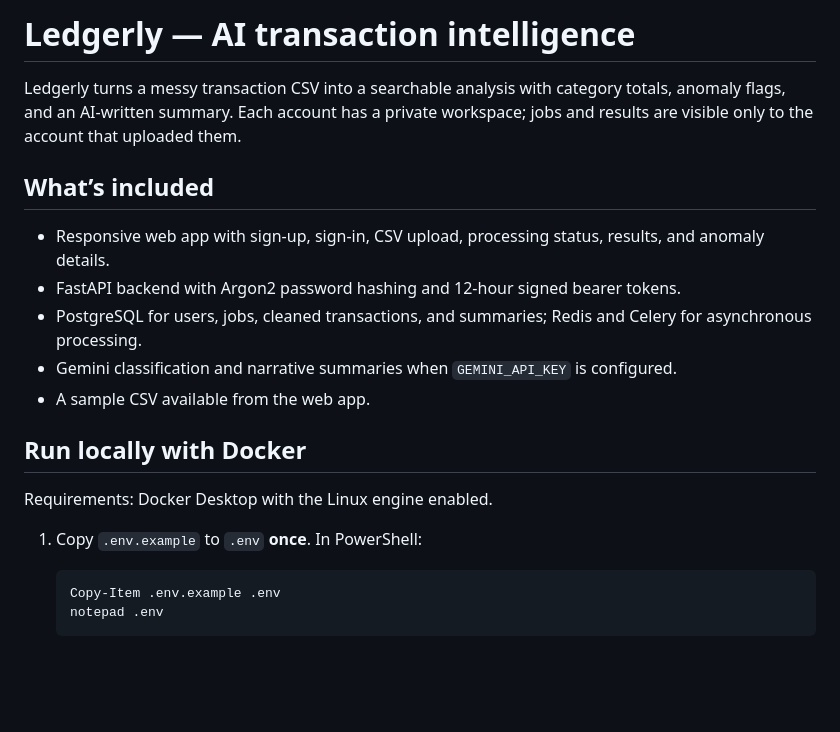
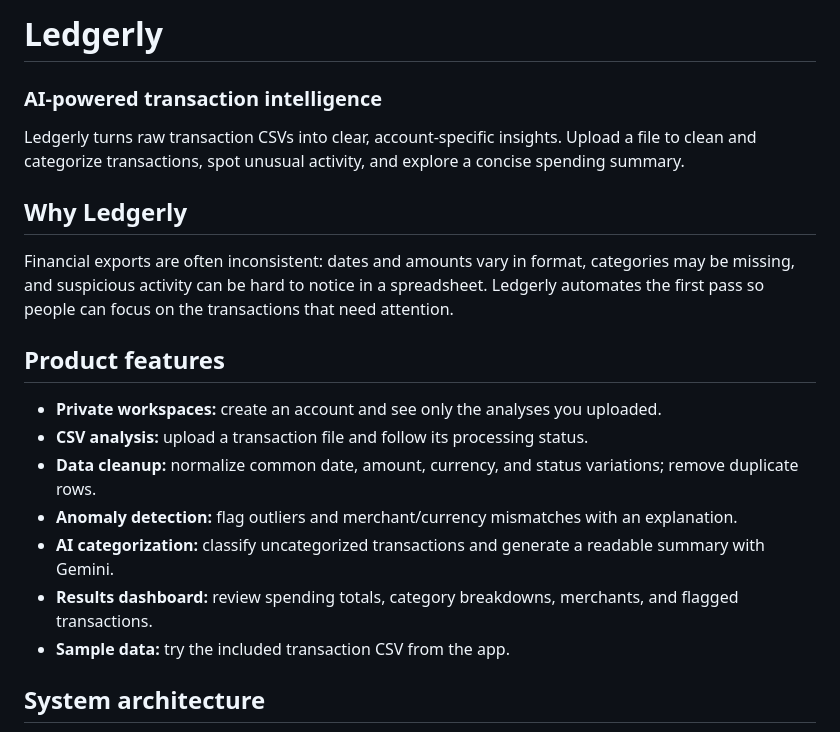
Before and after one commit to Sahil-aka/Ledgerly---AI-transaction-intelligence, a Markdown page: README.md, the part around one of its changes. Rendered like a GitHub page; blank space fills up the shorter version.

````diff
--- a/README.md
+++ b/README.md
@@ -1,23 +1,22 @@
-# Ledgerly — AI transaction intelligence
+# Ledgerly
 
-Ledgerly turns a messy transaction CSV into a searchable analysis with category totals, anomaly flags, and an AI-written summary. Each account has a private workspace; jobs and results are visible only to the account that uploaded them.
+### AI-powered transaction intelligence
 
-## What’s included
+Ledgerly turns raw transaction CSVs into clear, account-specific insights. Upload a file to clean and categorize transactions, spot unusual activity, and explore a concise spending summary.
 
-- Responsive web app with sign-up, sign-in, CSV upload, processing status, results, and anomaly details.
-- FastAPI backend with Argon2 password hashing and 12-hour signed bearer tokens.
-- PostgreSQL for users, jobs, cleaned transactions, and summaries; Redis and Celery for asynchronous processing.
-- Gemini classification and narrative summaries when `GEMINI_API_KEY` is configured.
-- A sample CSV available from the web app.
+## Why Ledgerly
 
-## Run locally with Docker
+Financial exports are often inconsistent: dates and amounts vary in format, categories may be missing, and suspicious activity can be hard to notice in a spreadsheet. Ledgerly automates the first pass so people can focus on the transactions that need attention.
 
-Requirements: Docker Desktop with the Linux engine enabled.
+## Product features
 
-1. Copy `.env.example` to `.env` **once**. In PowerShell:
+- **Private workspaces:** create an account and see only the analyses you uploaded.
+- **CSV analysis:** upload a transaction file and follow its processing status.
+- **Data cleanup:** normalize common date, amount, currency, and status variations; remove duplicate rows.
+- **Anomaly detection:** flag outliers and merchant/currency mismatches with an explanation.
+- **AI categorization:** classify uncategorized transactions and generate a readable summary with Gemini.
+- **Results dashboard:** review spending totals, category breakdowns, merchants, and flagged transactions.
+- **Sample data:** try the included transaction CSV from the app.
 
-   ```powershell
-   Copy-Item .env.example .env
-   notepad .env
-   ```
+## System architecture
 
````
Also changed, not shown: other parts of README.md (+46 -30 lines).
